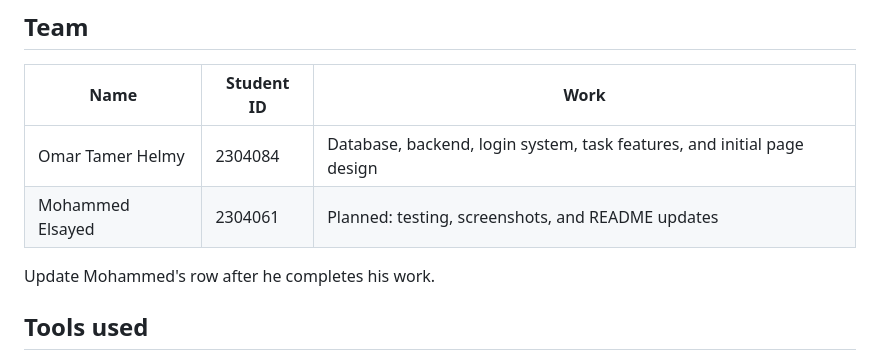
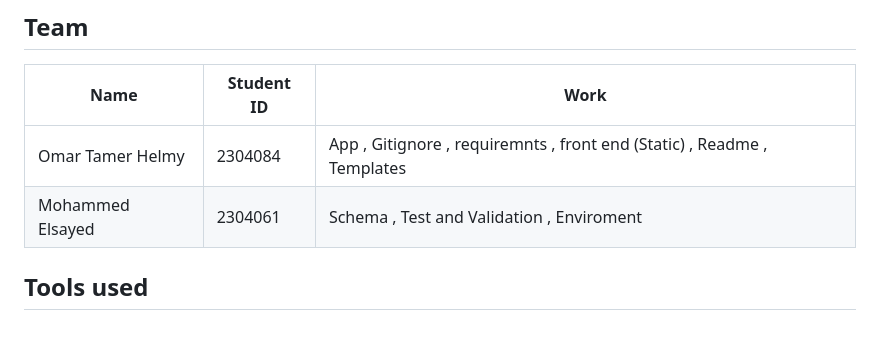
Before and after one commit to omartamer-cpu/Website-Demo-lab, a Markdown page: README.md, the part around the change. Drawn GitHub-style; blank space fills up the shorter version.

Commit message:
Revise team contributions in README
Updated team member contributions and removed outdated notes.

```diff
--- a/README.md
+++ b/README.md
@@ -6,10 +6,8 @@ A website where users can create an account, log in, and manage their own tasks.
 
 | Name | Student ID | Work |
 |---|---|---|
-| Omar Tamer Helmy | 2304084 | Database, backend, login system, task features, and initial page design |
-| Mohammed Elsayed | 2304061 | Planned: testing, screenshots, and README updates |
-
-Update Mohammed's row after he completes his work.
+| Omar Tamer Helmy | 2304084 | App , Gitignore , requiremnts , front end (Static) , Readme , Templates |
+| Mohammed Elsayed | 2304061 | Schema , Test and Validation , Enviroment |
 
 ## Tools used
 
```
